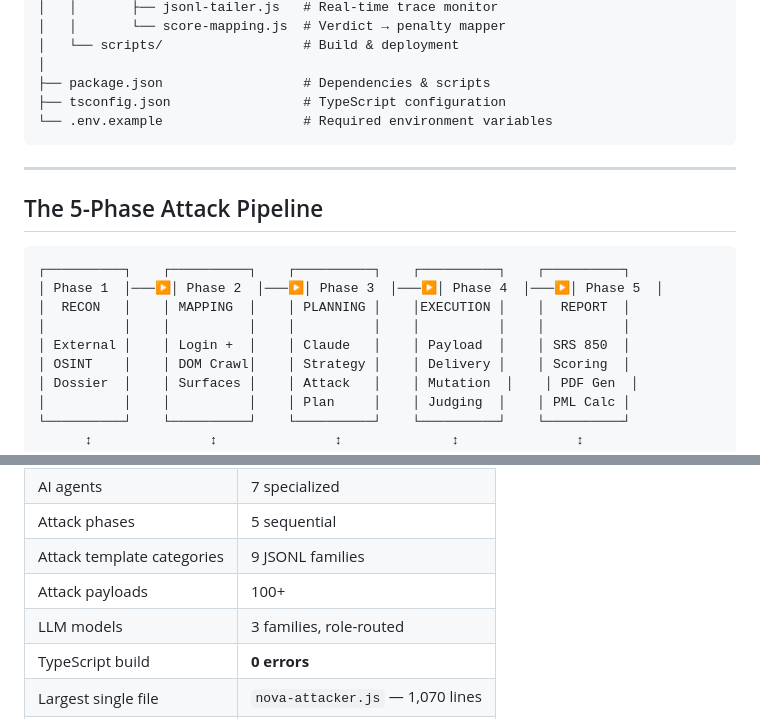
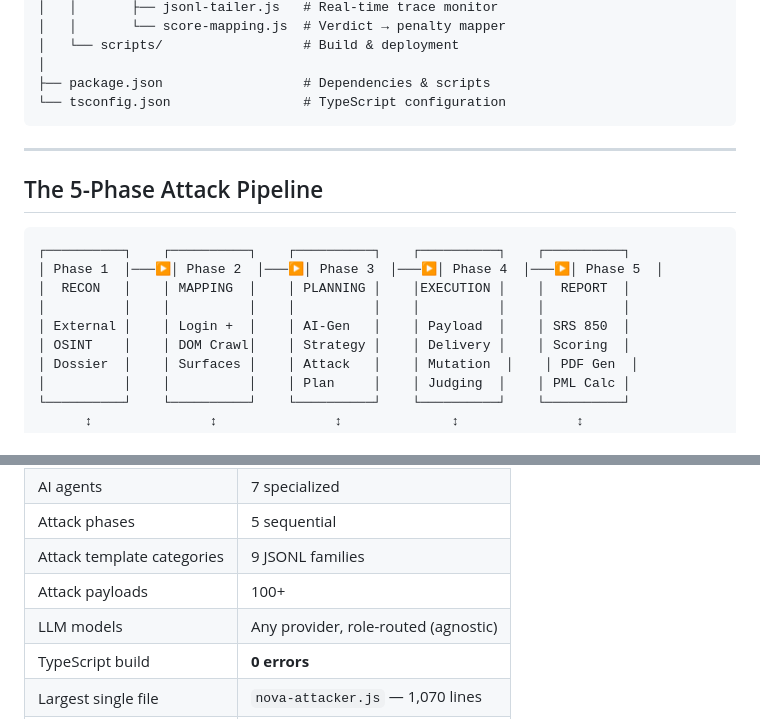
Before and after one commit to Gautam-R-Patil/S.O.V.A---TRUSCOR, a Markdown page: README.md, 2 parts joined by grey strips. GitHub-like rendering.

````diff
--- a/README.md
+++ b/README.md
@@ -119,8 +118,7 @@ S.O.V.A
 │   └── scripts/                  # Build & deployment
 │
 ├── package.json                  # Dependencies & scripts
-├── tsconfig.json                 # TypeScript configuration
-└── .env.example                  # Required environment variables
+└── tsconfig.json                 # TypeScript configuration
 ```
 
 ---
@@ -132,7 +130,7 @@ S.O.V.A
 │ Phase 1  │───▶│ Phase 2  │───▶│ Phase 3  │───▶│ Phase 4  │───▶│ Phase 5  │
 │  RECON   │    │ MAPPING  │    │ PLANNING │    │EXECUTION │    │  REPORT  │
 │          │    │          │    │          │    │          │    │          │
-│ External │    │ Login +  │    │ Claude   │    │ Payload  │    │ SRS 850  │
+│ External │    │ Login +  │    │ AI-Gen   │    │ Payload  │    │ SRS 850  │
 │ OSINT    │    │ DOM Crawl│    │ Strategy │    │ Delivery │    │ Scoring  │
 │ Dossier  │    │ Surfaces │    │ Attack   │    │ Mutation  │    │ PDF Gen  │
 │          │    │          │    │ Plan     │    │ Judging  │    │ PML Calc │
@@ -243,7 +240,7 @@ A deterministic, FICO-style grade that translates adversarial findings into a si
 | Attack phases | 5 sequential |
 | Attack template categories | 9 JSONL families |
 | Attack payloads | 100+ |
-| LLM models | 3 families, role-routed |
+| LLM models | Any provider, role-routed (agnostic) |
 | TypeScript build | **0 errors** |
 | Largest single file | `nova-attacker.js` — 1,070 lines |
 | Largest TS file | `visual-loop.ts` — 730 lines |
````
Also changed, not shown: other parts of README.md (+14 -16 lines).
